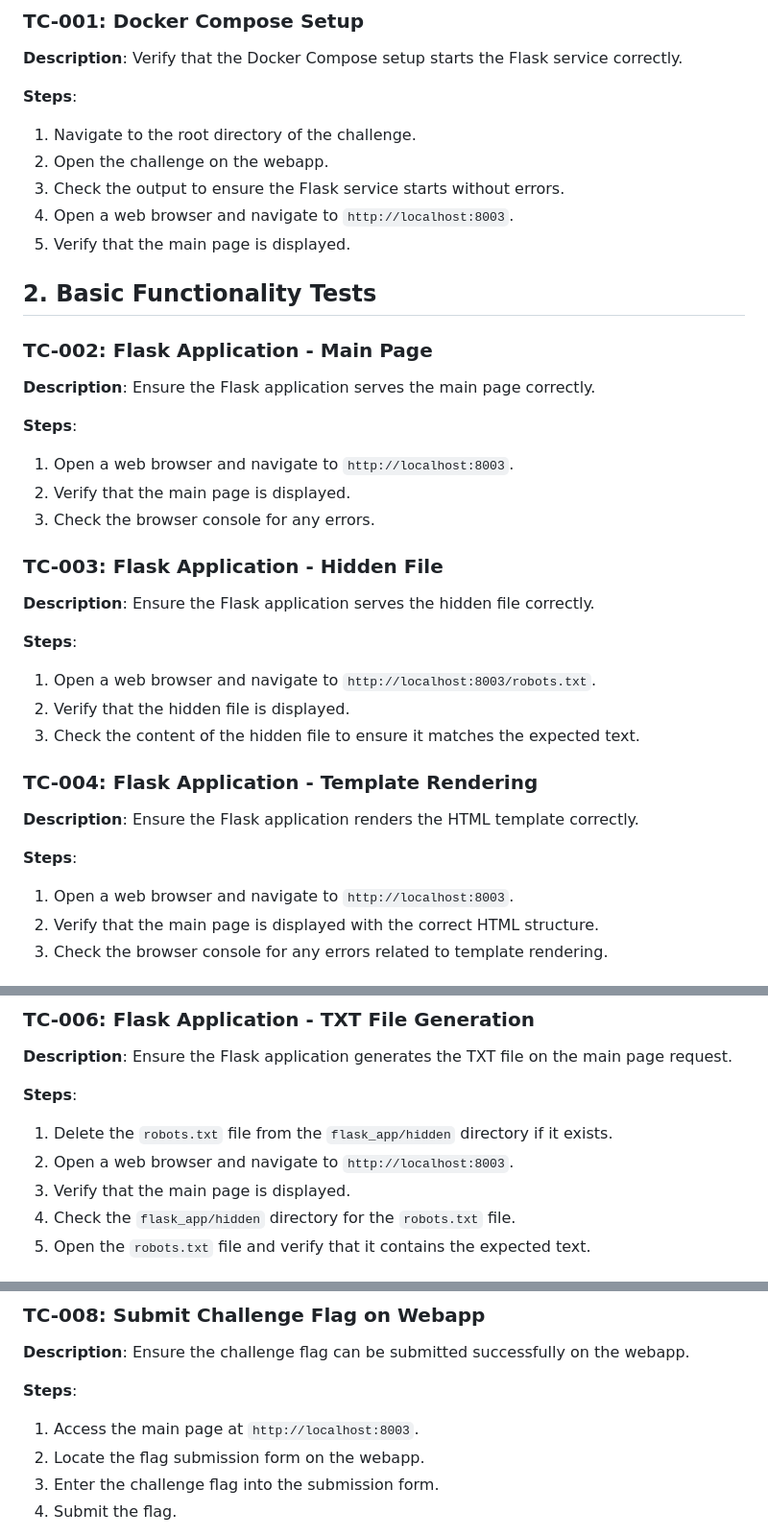
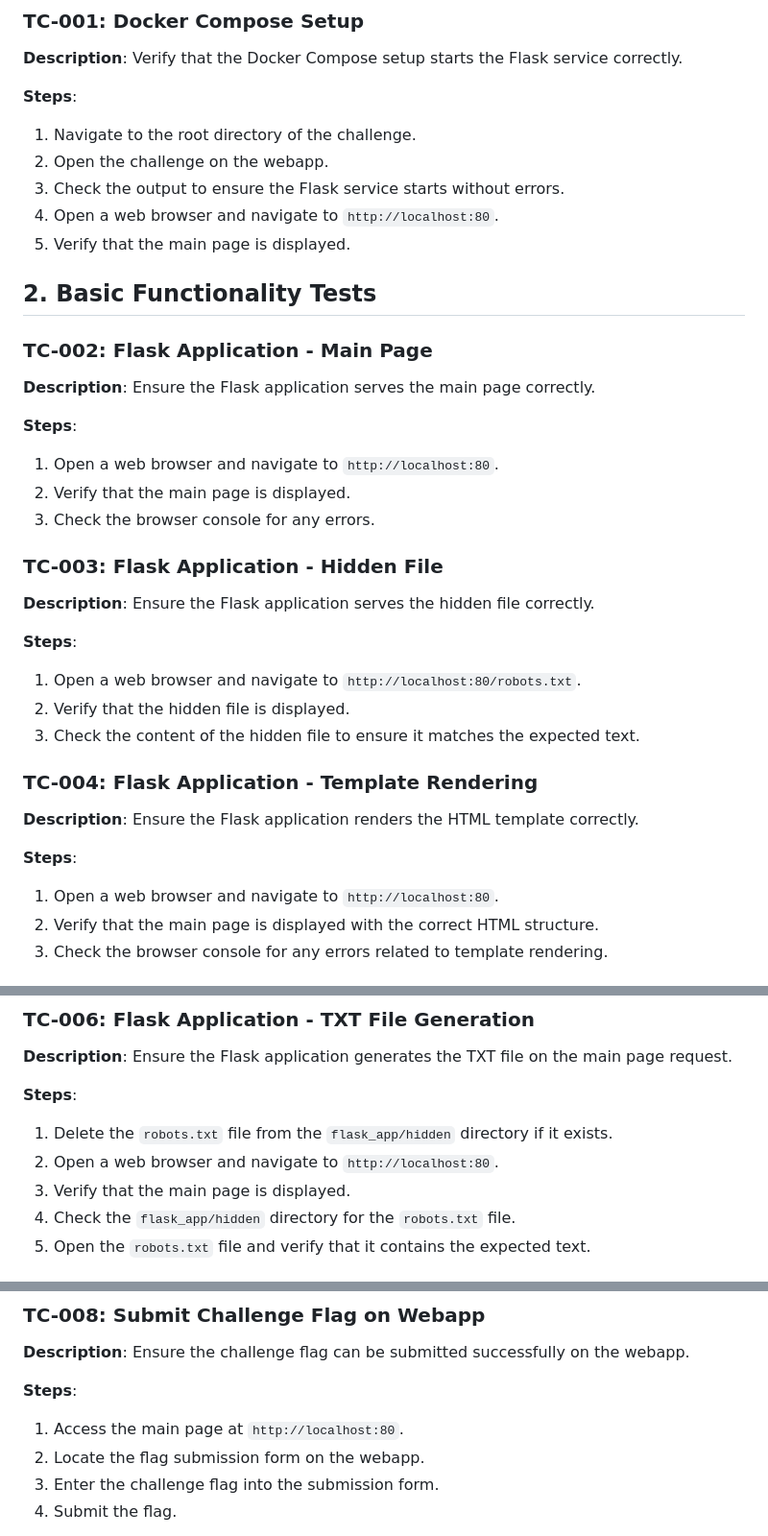
Before and after one commit to CTF-FlagFrenzy/challenges, a Markdown page: Hidden_Job/test_Hidden_Job.md, 3 parts joined by grey strips. Shown at 96% size. Drawn GitHub-style.

Commit message:
Update test instructions to use the correct localhost port

```diff
--- a/Hidden_Job/test_Hidden_Job.md
+++ b/Hidden_Job/test_Hidden_Job.md
@@ -9,7 +9,7 @@
 1. Navigate to the root directory of the challenge.
 2. Open the challenge on the webapp.
 3. Check the output to ensure the Flask service starts without errors.
-4. Open a web browser and navigate to `http://localhost:8003`.
+4. Open a web browser and navigate to `http://localhost:80`.
 5. Verify that the main page is displayed.
 
 ## 2. Basic Functionality Tests
@@ -18,7 +18,7 @@
 **Description**: Ensure the Flask application serves the main page correctly.
 
 **Steps**:
-1. Open a web browser and navigate to `http://localhost:8003`.
+1. Open a web browser and navigate to `http://localhost:80`.
 2. Verify that the main page is displayed.
 3. Check the browser console for any errors.
 
@@ -26,7 +26,7 @@
 **Description**: Ensure the Flask application serves the hidden file correctly.
 
 **Steps**:
-1. Open a web browser and navigate to `http://localhost:8003/robots.txt`.
+1. Open a web browser and navigate to `http://localhost:80/robots.txt`.
 2. Verify that the hidden file is displayed.
 3. Check the content of the hidden file to ensure it matches the expected text.
 
@@ -34,7 +34,7 @@
 **Description**: Ensure the Flask application renders the HTML template correctly.
 
 **Steps**:
-1. Open a web browser and navigate to `http://localhost:8003`.
+1. Open a web browser and navigate to `http://localhost:80`.
 2. Verify that the main page is displayed with the correct HTML structure.
 3. Check the browser console for any errors related to template rendering.
 
@@ -54,7 +54,7 @@
 
 **Steps**:
 1. Delete the `robots.txt` file from the `flask_app/hidden` directory if it exists.
-2. Open a web browser and navigate to `http://localhost:8003`.
+2. Open a web browser and navigate to `http://localhost:80`.
 3. Verify that the main page is displayed.
 4. Check the `flask_app/hidden` directory for the `robots.txt` file.
 5. Open the `robots.txt` file and verify that it contains the expected text.
@@ -75,7 +75,7 @@
 **Description**: Ensure the challenge flag can be submitted successfully on the webapp.
 
 **Steps**:
-1. Access the main page at `http://localhost:8003`.
+1. Access the main page at `http://localhost:80`.
 2. Locate the flag submission form on the webapp.
 3. Enter the challenge flag into the submission form.
 4. Submit the flag.
```
